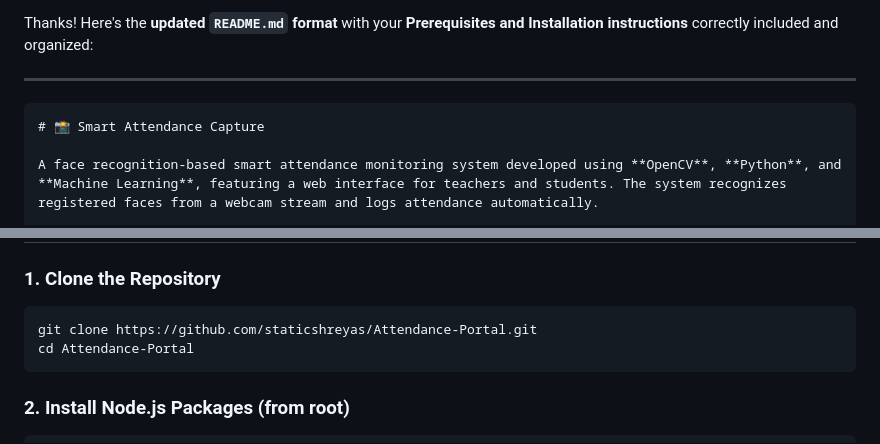
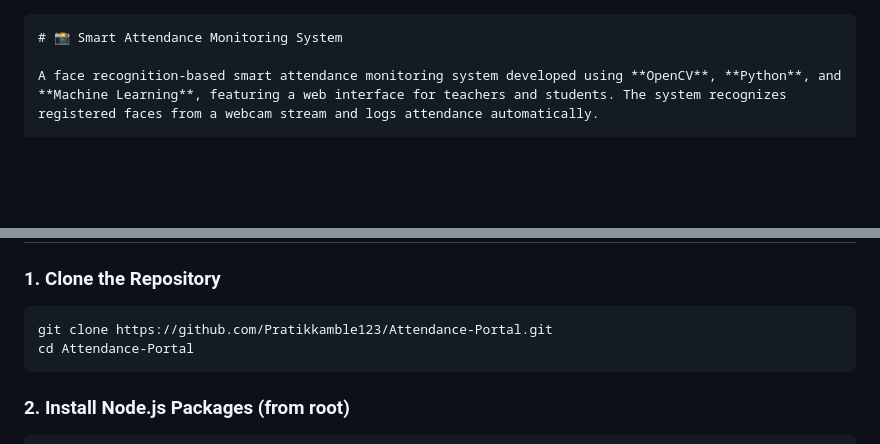
Before and after one commit to Pratikkamble123/Smart-Monitoring, a Markdown page: README.md, 2 parts joined by grey strips. GitHub-like rendering; blank space fills up the shorter version.

`````diff
--- a/README.md
+++ b/README.md
@@ -1,9 +1,6 @@
-Thanks! Here's the **updated `README.md` format** with your **Prerequisites and Installation instructions** correctly included and organized:
-
----
 
 ````markdown
-# 📸 Smart Attendance Capture
+# 📸 Smart Attendance Monitoring System
 
 A face recognition-based smart attendance monitoring system developed using **OpenCV**, **Python**, and **Machine Learning**, featuring a web interface for teachers and students. The system recognizes registered faces from a webcam stream and logs attendance automatically.
 
@@ -58,7 +55,7 @@ npm install npm@latest -g
 ### 1. Clone the Repository
 
 ```bash
-git clone https://github.com/staticshreyas/Attendance-Portal.git
+git clone https://github.com/Pratikkamble123/Attendance-Portal.git
 cd Attendance-Portal
 ```
 
`````
Also changed, not shown: other parts of README.md (+2 -2 lines).
